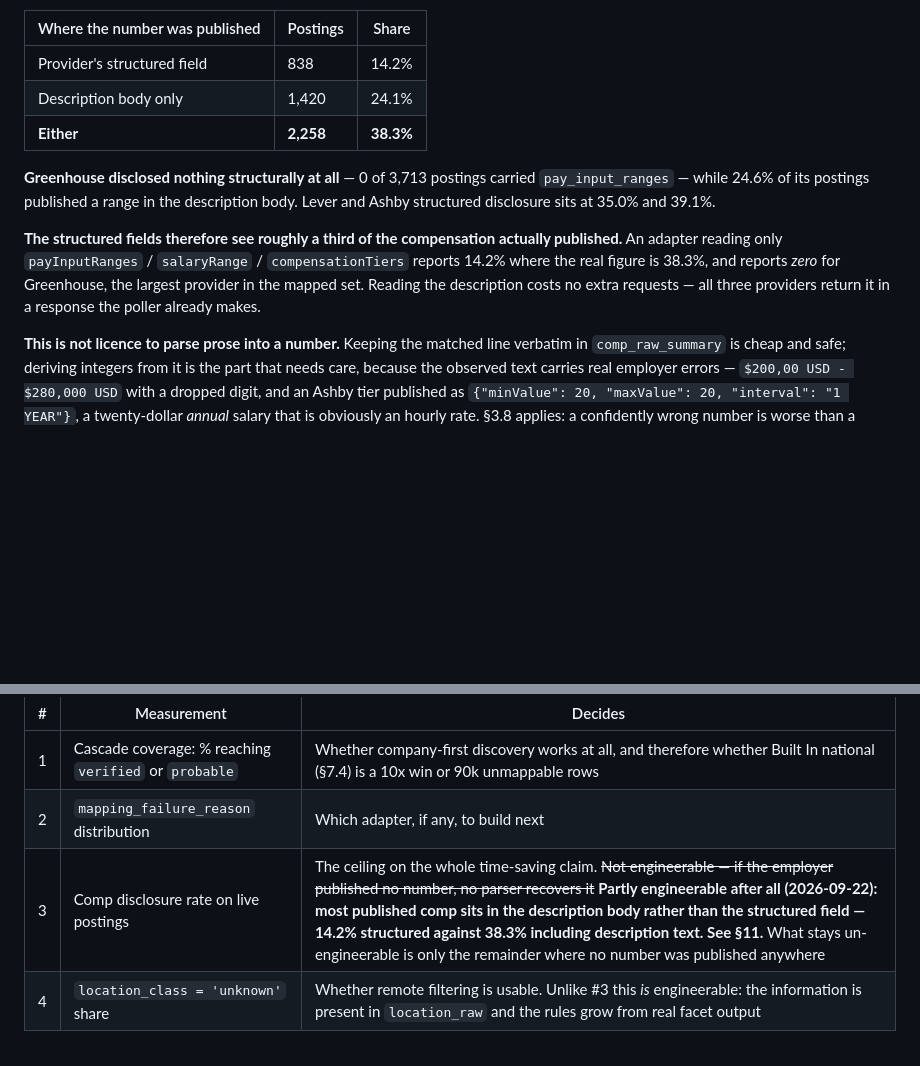
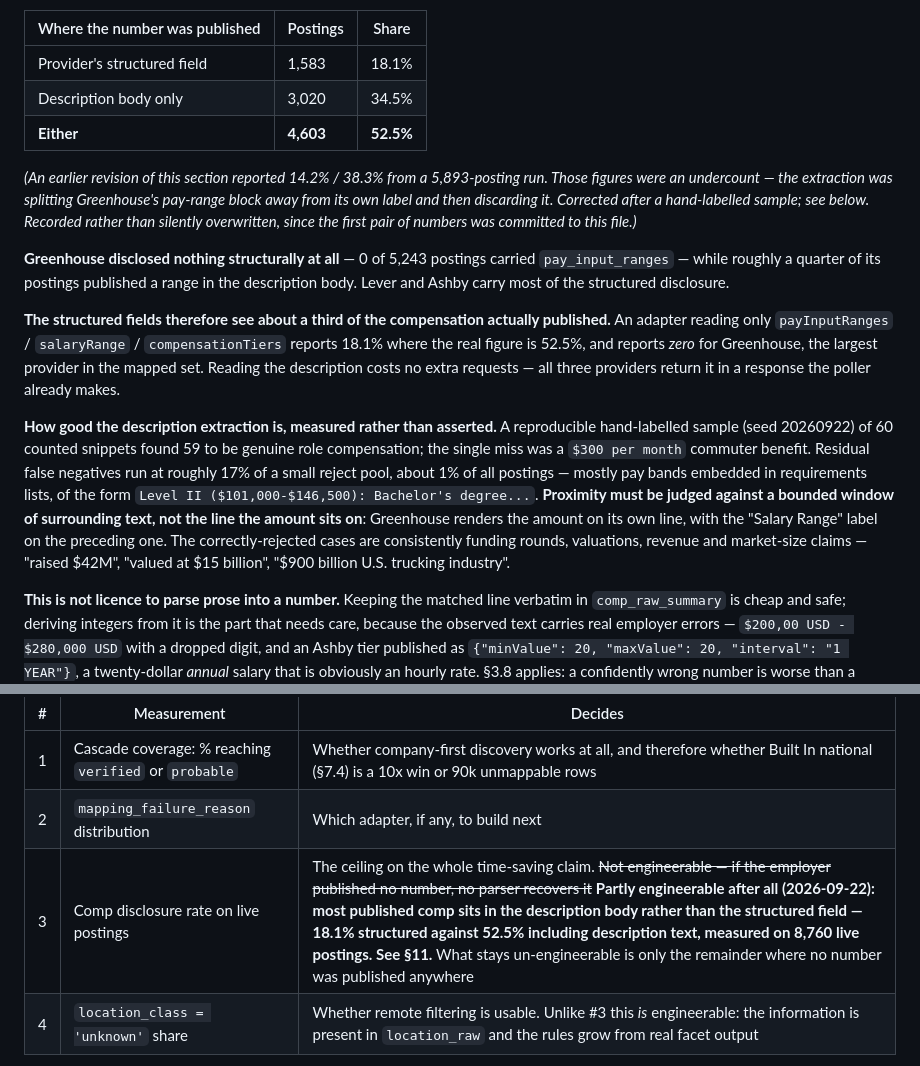
Before and after one commit to noahm3/First-Look, a Markdown page: SPEC.md, 2 parts joined by grey strips. GitHub-like rendering; blank space fills up the shorter version.

Commit message:
SPEC: correct section 11 / 18 disclosure figures, and record their precision
The 14.2% / 38.3% committed in 47a0f49 were an undercount. The extraction
behind them split Greenhouse's pay-range amount away from its own "Salary
Range" label and then discarded it, so real ranges were dropped.

Corrected on 8,760 live postings across 255 mapped companies:
  structured provider field   1,583 (18.1%)
  description body            3,020 (34.5%)
  combined                    4,603 (52.5%)

The superseded figures are recorded in place rather than silently replaced,
since they were already committed to this file.

Section 11 now also carries the measured error rate of the extraction the
number depends on - 59/60 precision on a hand-labelled sample, residual
false negatives around 1% of all postings - plus the design constraint that
caused the bug: proximity must be judged against a bounded window of
surrounding text, not the line the amount sits on.

Co-Authored-By: Claude Opus 5 (1M context) <noreply@anthropic.com>

```diff
--- a/SPEC.md
+++ b/SPEC.md
@@ -857,19 +857,37 @@ means hourly postings silently never match.
 
 | Where the number was published | Postings | Share |
 |---|---|---|
-| Provider's structured field | 838 | 14.2% |
-| Description body only | 1,420 | 24.1% |
-| **Either** | **2,258** | **38.3%** |
-
-**Greenhouse disclosed nothing structurally at all** — 0 of 3,713 postings carried
-`pay_input_ranges` — while 24.6% of its postings published a range in the description
-body. Lever and Ashby structured disclosure sits at 35.0% and 39.1%.
-
-**The structured fields therefore see roughly a third of the compensation actually
+| Provider's structured field | 1,583 | 18.1% |
+| Description body only | 3,020 | 34.5% |
+| **Either** | **4,603** | **52.5%** |
+
+*(An earlier revision of this section reported 14.2% / 38.3% from a 5,893-posting run.
+Those figures were an undercount — the extraction was splitting Greenhouse's pay-range
+block away from its own label and then discarding it. Corrected after a hand-labelled
+sample; see below. Recorded rather than silently overwritten, since the first pair of
+numbers was committed to this file.)*
+
+**Greenhouse disclosed nothing structurally at all** — 0 of 5,243 postings carried
+`pay_input_ranges` — while roughly a quarter of its postings published a range in the
+description body. Lever and Ashby carry most of the structured disclosure.
+
+**The structured fields therefore see about a third of the compensation actually
 published.** An adapter reading only `payInputRanges` / `salaryRange` /
-`compensationTiers` reports 14.2% where the real figure is 38.3%, and reports *zero* for
+`compensationTiers` reports 18.1% where the real figure is 52.5%, and reports *zero* for
 Greenhouse, the largest provider in the mapped set. Reading the description costs no
 extra requests — all three providers return it in a response the poller already makes.
+
+**How good the description extraction is, measured rather than asserted.** A
+reproducible hand-labelled sample (seed 20260922) of 60 counted snippets found 59 to be
+genuine role compensation; the single miss was a `$300 per month` commuter benefit.
+Residual false negatives run at roughly 17% of a small reject pool, about 1% of all
+postings — mostly pay bands embedded in requirements lists, of the form
+`Level II ($101,000-$146,500): Bachelor's degree...`. **Proximity must be judged against
+a bounded window of surrounding text, not the line the amount sits on**: Greenhouse
+renders the amount on its own line, with the "Salary Range" label on the preceding one.
+The correctly-rejected cases are consistently funding rounds, valuations, revenue and
+market-size claims — "raised $42M", "valued at $15 billion", "$900 billion U.S. trucking
+industry".
 
 **This is not licence to parse prose into a number.** Keeping the matched line verbatim
 in `comp_raw_summary` is cheap and safe; deriving integers from it is the part that needs
@@ -1380,7 +1398,7 @@ numbers from `--dump-facets` and the mapping table:
 |---|---|---|
 | 1 | Cascade coverage: % reaching `verified` or `probable` | Whether company-first discovery works at all, and therefore whether Built In national (§7.4) is a 10x win or 90k unmappable rows |
 | 2 | `mapping_failure_reason` distribution | Which adapter, if any, to build next |
-| 3 | Comp disclosure rate on live postings | The ceiling on the whole time-saving claim. ~~Not engineerable — if the employer published no number, no parser recovers it~~ **Partly engineerable after all (2026-09-22): most published comp sits in the description body rather than the structured field — 14.2% structured against 38.3% including description text. See §11.** What stays un-engineerable is only the remainder where no number was published anywhere |
+| 3 | Comp disclosure rate on live postings | The ceiling on the whole time-saving claim. ~~Not engineerable — if the employer published no number, no parser recovers it~~ **Partly engineerable after all (2026-09-22): most published comp sits in the description body rather than the structured field — 18.1% structured against 52.5% including description text, measured on 8,760 live postings. See §11.** What stays un-engineerable is only the remainder where no number was published anywhere |
 | 4 | `location_class = 'unknown'` share | Whether remote filtering is usable. Unlike #3 this *is* engineerable: the information is present in `location_raw` and the rules grow from real facet output |
 
 **#3 is a fact about the world; #4 is a parsing problem.** Do not conflate them when
```
Also changed, not shown: other parts of SPEC.md (+1 -1 lines).
